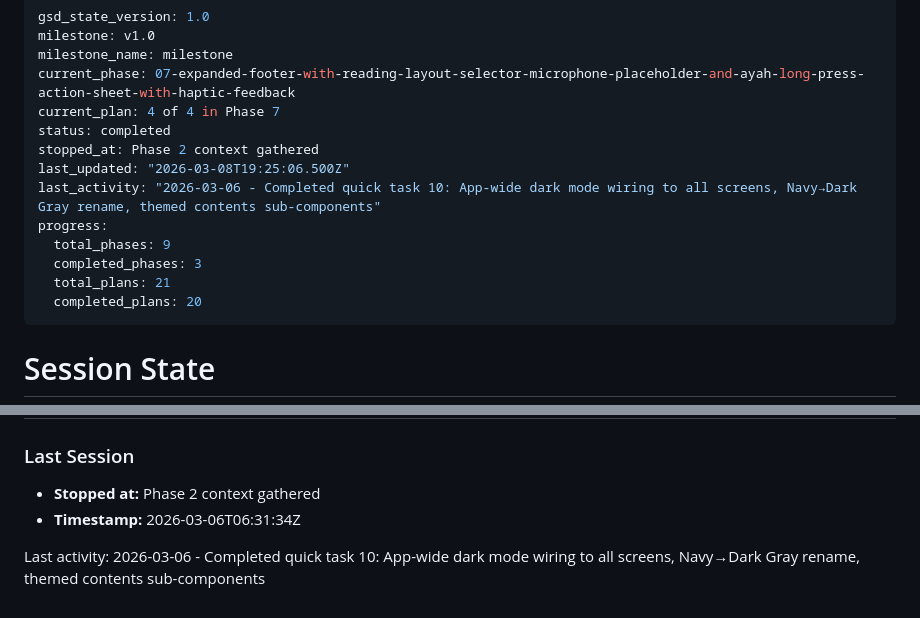
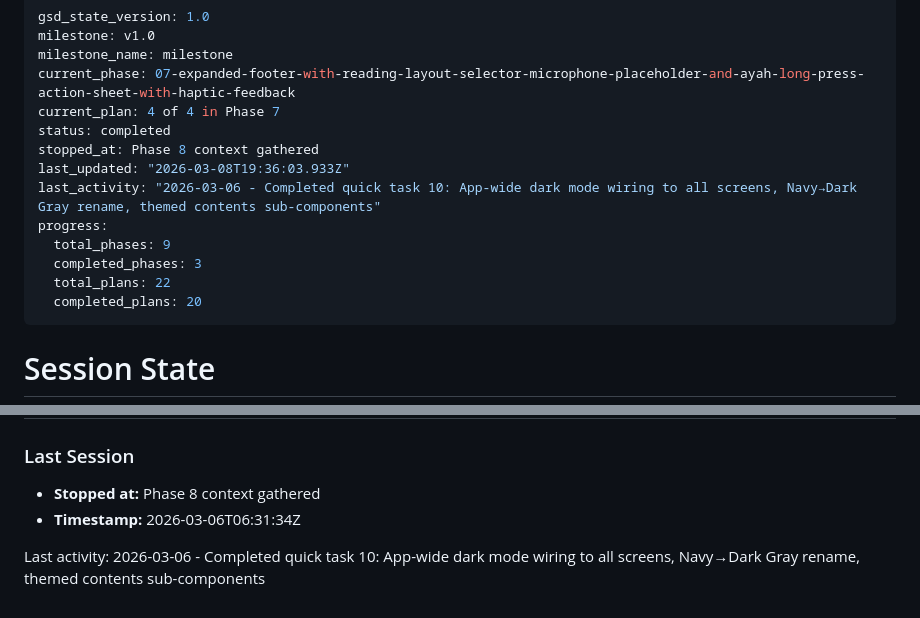
Before and after one commit to yousefismail01/Lawh, a Markdown page: .planning/STATE.md, 2 parts joined by grey strips. Drawn GitHub-style.

Commit message:
docs(state): record phase 8 context session

```diff
--- a/.planning/STATE.md
+++ b/.planning/STATE.md
@@ -5,13 +5,13 @@ milestone_name: milestone
 current_phase: 07-expanded-footer-with-reading-layout-selector-microphone-placeholder-and-ayah-long-press-action-sheet-with-haptic-feedback
 current_plan: 4 of 4 in Phase 7
 status: completed
-stopped_at: Phase 2 context gathered
-last_updated: "2026-03-08T19:25:06.500Z"
+stopped_at: Phase 8 context gathered
+last_updated: "2026-03-08T19:36:03.933Z"
 last_activity: "2026-03-06 - Completed quick task 10: App-wide dark mode wiring to all screens, Navy→Dark Gray rename, themed contents sub-components"
 progress:
   total_phases: 9
   completed_phases: 3
-  total_plans: 21
+  total_plans: 22
   completed_plans: 20
 ---
 
@@ -89,7 +89,7 @@ See: .planning/PROJECT.md
 
 ### Last Session
 
-- **Stopped at:** Phase 2 context gathered
+- **Stopped at:** Phase 8 context gathered
 - **Timestamp:** 2026-03-06T06:31:34Z
 
 Last activity: 2026-03-06 - Completed quick task 10: App-wide dark mode wiring to all screens, Navy→Dark Gray rename, themed contents sub-components
```
